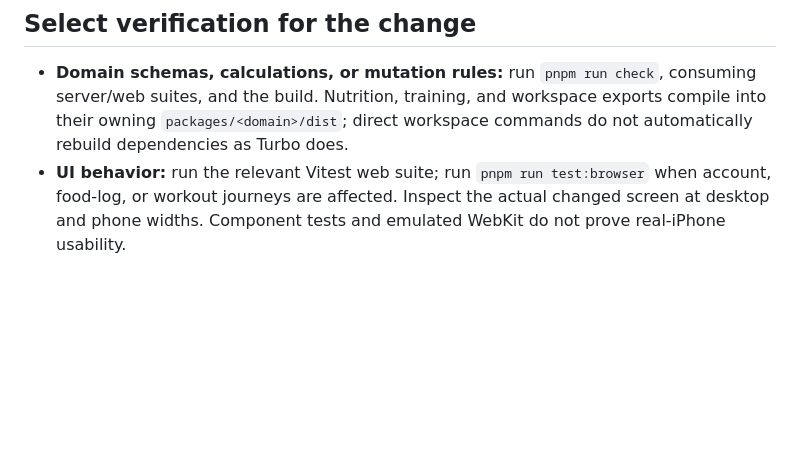
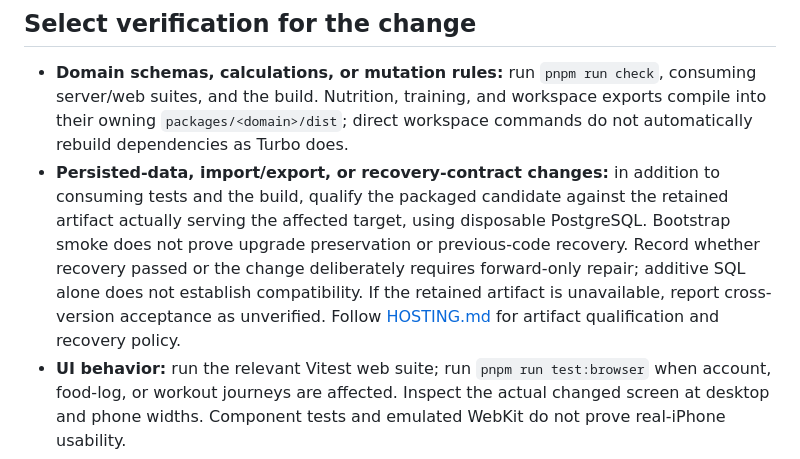
Before and after one commit to howarewoo/corner, a Markdown page: AGENTS.md, the part around the change. Drawn GitHub-style; blank space fills up the shorter version.

Commit message:
Document verification rules for persisted-data and recovery changes
Add guidance to AGENTS.md specifying verification requirements when
touching persisted schemas, import/export contracts, or recovery paths,
including qualification against retained serving artifacts.

```diff
--- a/AGENTS.md
+++ b/AGENTS.md
@@ -63,6 +63,7 @@ A layout migration must update discovery, relative imports, and TypeScript inclu
 ## Select verification for the change
 
 - **Domain schemas, calculations, or mutation rules:** run `pnpm run check`, consuming server/web suites, and the build. Nutrition, training, and workspace exports compile into their owning `packages/<domain>/dist`; direct workspace commands do not automatically rebuild dependencies as Turbo does.
+- **Persisted-data, import/export, or recovery-contract changes:** in addition to consuming tests and the build, qualify the packaged candidate against the retained artifact actually serving the affected target, using disposable PostgreSQL. Bootstrap smoke does not prove upgrade preservation or previous-code recovery. Record whether recovery passed or the change deliberately requires forward-only repair; additive SQL alone does not establish compatibility. If the retained artifact is unavailable, report cross-version acceptance as unverified. Follow [HOSTING.md](HOSTING.md#explicit-production-operator-releases) for artifact qualification and recovery policy.
 - **UI behavior:** run the relevant Vitest web suite; run `pnpm run test:browser` when account, food-log, or workout journeys are affected. Inspect the actual changed screen at desktop and phone widths. Component tests and emulated WebKit do not prove real-iPhone usability.
 - **Account lifecycle:** run affected server/web suites. Mail fixtures are simulated; no live email without explicit authorization.
 - **HTTP runtime, origin/proxy handling, development configuration, or workspace integration:** build, then exercise the relevant production/development smoke checks. Broaden to both smoke checks when changing the shared startup/origin contract.
```
